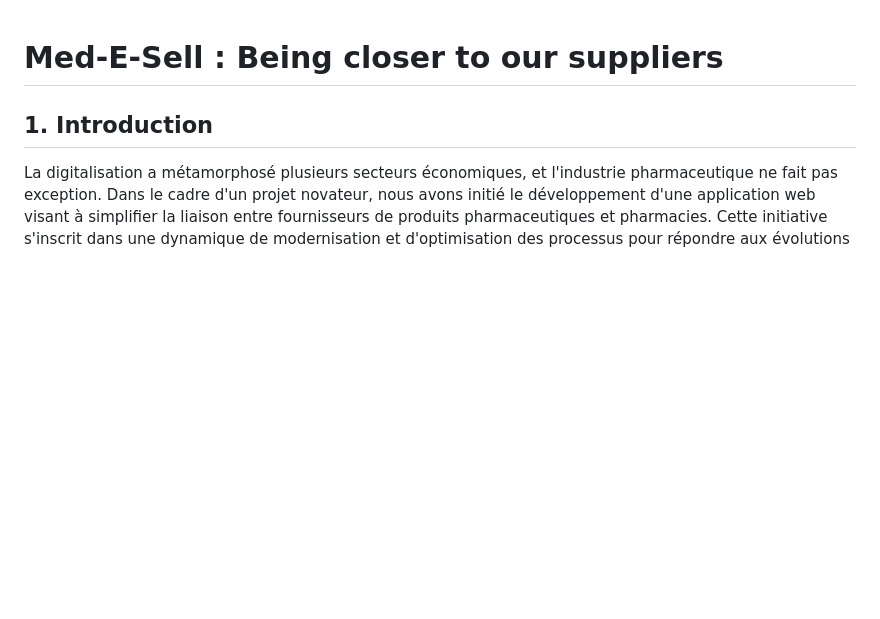
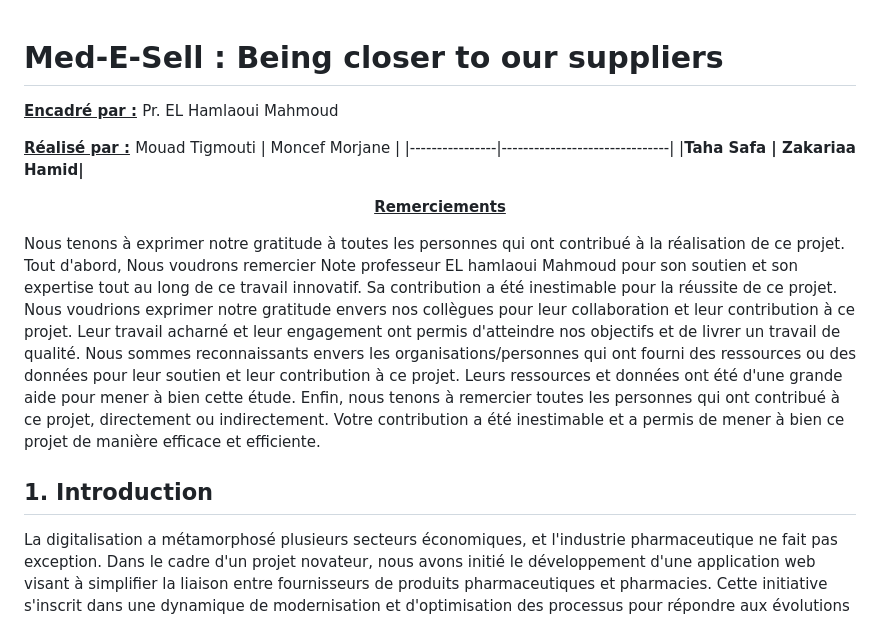
Before and after one commit to TMouad101/Med-E-Sell.github.io, a Markdown page: readme.md, the part around the change. GitHub-like rendering; blank space fills up the shorter version.

Commit message:
mod readme

```diff
--- a/readme.md
+++ b/readme.md
@@ -1,4 +1,20 @@
 # Med-E-Sell : Being closer to our suppliers
+
+
+
+<b><u>Encadré par :</u> </b> Pr. EL Hamlaoui Mahmoud
+
+<b><u>Réalisé par :</u> </b>
+Mouad Tigmouti  | Moncef Morjane |
+|----------------|-------------------------------|
+|<b>Taha Safa | <b>Zakariaa Hamid|
+</center>
+
+<u><b><center><b> Remerciements
+
+Nous tenons à exprimer notre gratitude à toutes les personnes qui ont contribué à la réalisation de ce projet. Tout d'abord, Nous voudrons remercier Note professeur EL hamlaoui Mahmoud pour son soutien et son expertise tout au long de ce travail innovatif. Sa contribution a été inestimable pour la réussite de ce projet. Nous voudrions exprimer notre gratitude envers nos collègues pour leur collaboration et leur contribution à ce projet. Leur travail acharné et leur engagement ont permis d'atteindre nos objectifs et de livrer un travail de qualité. Nous sommes reconnaissants envers les organisations/personnes qui ont fourni des ressources ou des données pour leur soutien et leur contribution à ce projet. Leurs ressources et données ont été d'une grande aide pour mener à bien cette étude. Enfin, nous tenons à remercier toutes les personnes qui ont contribué à ce projet, directement ou indirectement. Votre contribution a été inestimable et a permis de mener à bien ce projet de manière efficace et efficiente.
+
+
 ## 1. Introduction
 
 La digitalisation a métamorphosé plusieurs secteurs économiques, et l'industrie pharmaceutique ne fait pas exception. Dans le cadre d'un projet novateur, nous avons initié le développement d'une application web visant à simplifier la liaison entre fournisseurs de produits pharmaceutiques et pharmacies. Cette initiative s'inscrit dans une dynamique de modernisation et d'optimisation des processus pour répondre aux évolutions constantes du secteur
```
